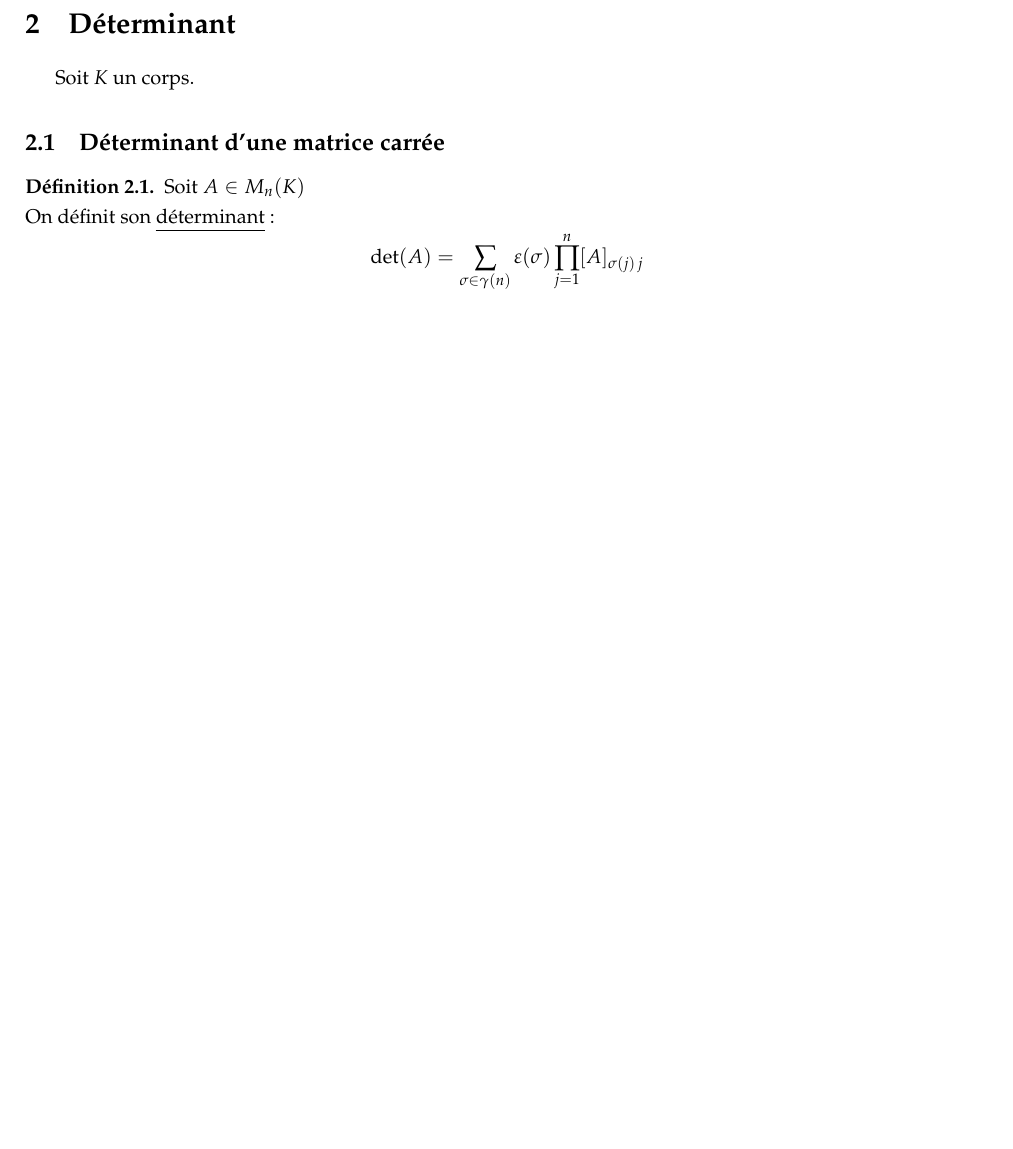
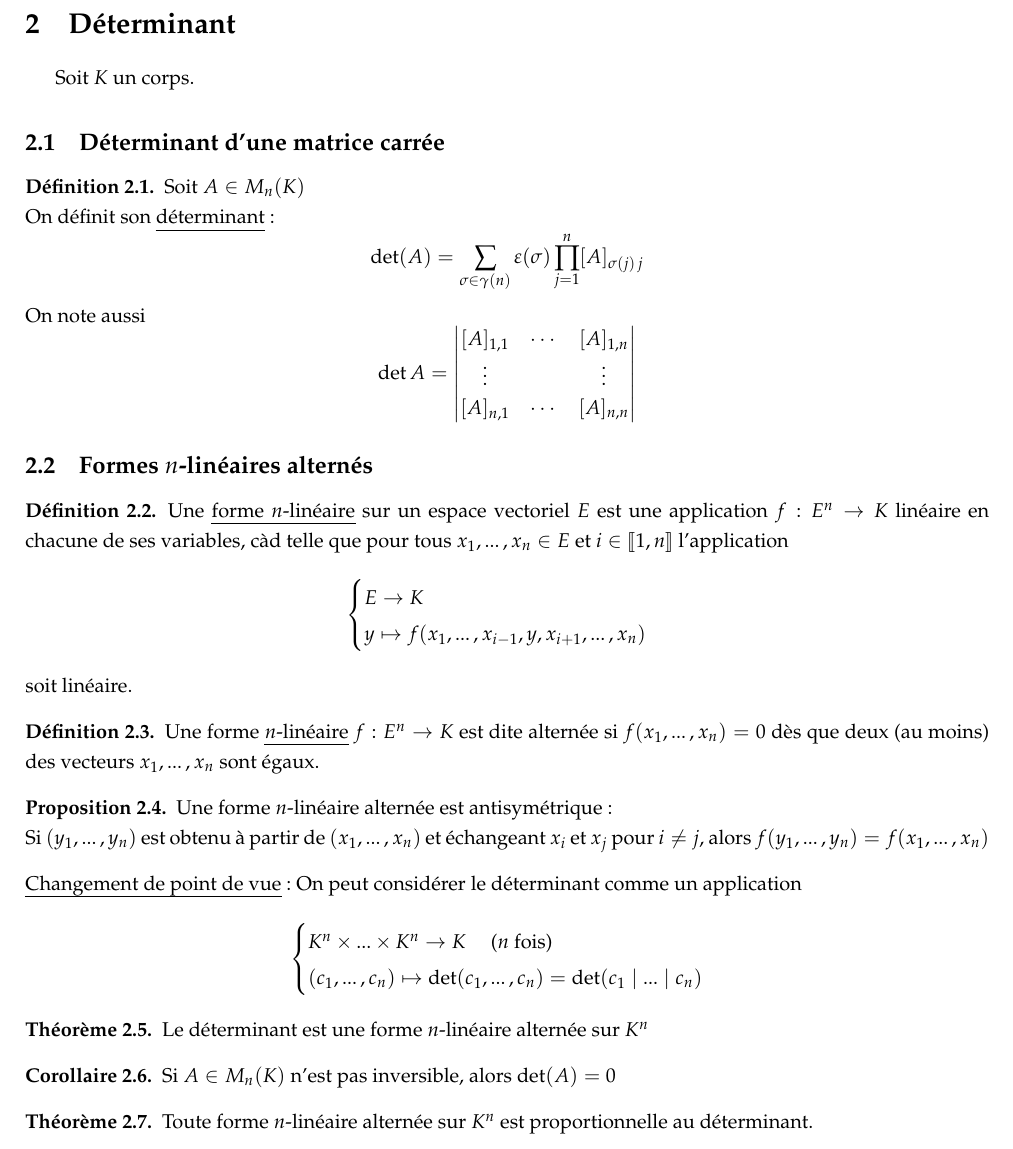
Before and after one commit to Kataevskiy/lessons, a LaTeX document (sources/Chapitre 25.tex): part of page 2 of 2, cut so that both start at the same text, the shorter picture padded with empty space. Compiled offline with pdfLaTeX.

Commit message:
Add files via upload

```diff
--- a/sources/Chapitre 25.tex
+++ b/sources/Chapitre 25.tex
@@ -95,5 +95,42 @@ Soit $K$ un corps.
 Soit $A \in M_n(K)$ \\
 On définit son \uline{déterminant}:
 \[ \det(A) = \sum_{\sigma \in \gamma(n)} \varepsilon(\sigma) \prod_{j = 1}^n [A]_{\sigma(j) \, j}\]
+On note aussi
+\[ \det A = \begin{vmatrix}
+[A]_{1, 1} & \cdots & [A]_{1, n} \\
+\vdots & & \vdots \\
+[A]_{n, 1} & \cdots & [A]_{n ,n}
+\end{vmatrix}\]
 \end{definition}
+
+\subsection{Formes $n$-linéaires alternés}
+\begin{definition}
+Une \uline{forme $n$-linéaire} sur un espace vectoriel $E$ est une application $f: E^n \to K$ linéaire en chacune de ses variables, càd telle que pour tous $x_1, ...\,, x_n \in E$ et $i \in \llbracket 1, n \rrbracket$ l'application
+\[\begin{cases}
+E \to K \\
+y \mapsto f(x_1, ...\,, x_{i - 1}, y, x_{i + 1}, ...\,, x_n)
+\end{cases}\]
+soit linéaire.
+\end{definition}
+\begin{definition}
+Une forme \uline{$n$-linéaire} $f: E^n \to K$ est dite alternée si $f(x_1, ...\,, x_n) = 0$ dès que deux (au moins) des vecteurs $x_1, ...\,, x_n$ sont égaux.
+\end{definition}
+\begin{proposition}
+Une forme $n$-linéaire alternée est antisymétrique: \\
+Si $(y_1, ...\,, y_n)$ est obtenu à partir de $(x_1, ...\,, x_n)$ et échangeant $x_i$ et $x_j$ pour $i \neq j$, alors $f(y_1, ...\,, y_n) = f(x_1, ...\,, x_n)$
+\end{proposition}
+\noindent \uline{Changement de point de vue}: On peut considérer le déterminant comme un application
+\[ \begin{cases}
+K^n \times ... \times K^n \to K \text{ \quad ($n$ fois) } \\
+(c_1, ...\,, c_n) \mapsto \det(c_1, ...\,, c_n) = \det(c_1 \mid ... \mid c_n)
+\end{cases}\]
+\begin{theorem}
+Le déterminant est une forme $n$-linéaire alternée sur $K^n$
+\end{theorem}
+\begin{corollaire}
+Si $A \in M_n(K)$ n'est pas inversible, alors $\det(A) = 0$
+\end{corollaire}
+\begin{theorem}
+Toute forme $n$-linéaire alternée sur $K^n$ est proportionnelle au déterminant.
+\end{theorem}
 \end{document}
```
